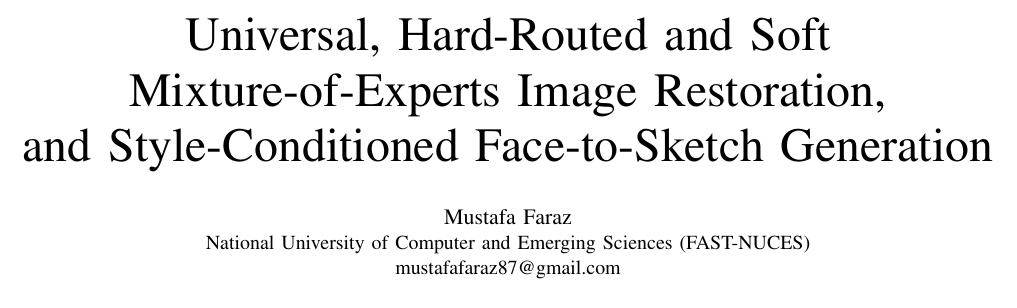
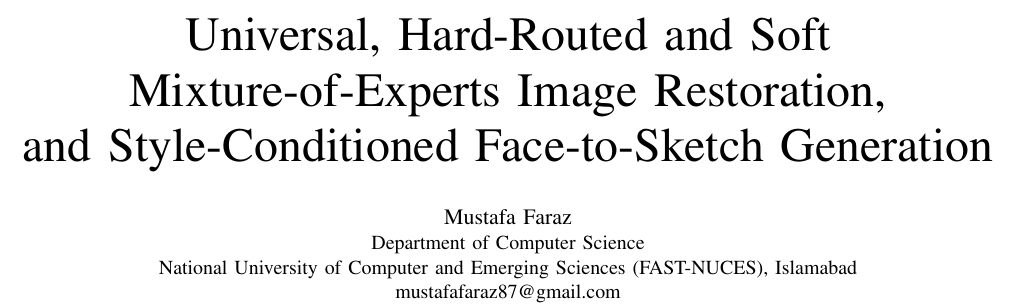
Before and after one commit to fsdev87/generative-ai-A1, a LaTeX paper (report/main.tex): part of page 1 of 18, cut so that both start at the same text. Compiled offline with pdfLaTeX; a missing font is replaced by an installed copy or a similar font; a LaTeX package or settings file that is missing is left out.

Commit message:
Report: add department and campus to the author block
Co-Authored-By: Claude Opus 5.5 <noreply@anthropic.com>

```diff
--- a/report/main.tex
+++ b/report/main.tex
@@ -40,7 +40,8 @@
 and Style-Conditioned Face-to-Sketch Generation}
 
 \author{\IEEEauthorblockN{Mustafa Faraz}
-\IEEEauthorblockA{National University of Computer and Emerging Sciences (FAST-NUCES)\\
+\IEEEauthorblockA{Department of Computer Science\\
+National University of Computer and Emerging Sciences (FAST-NUCES), Islamabad\\
 mustafafaraz87@gmail.com}}
 
 \maketitle
```
Also changed, not shown: report/main.pdf.
